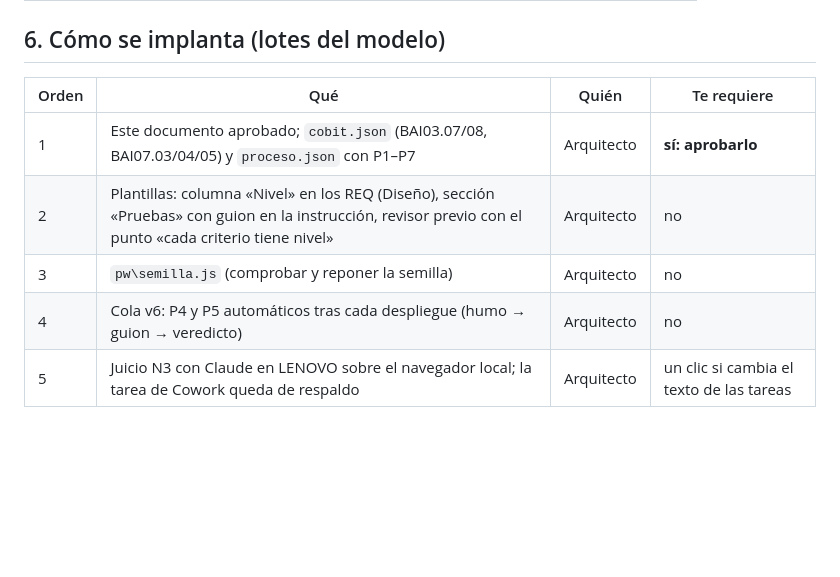
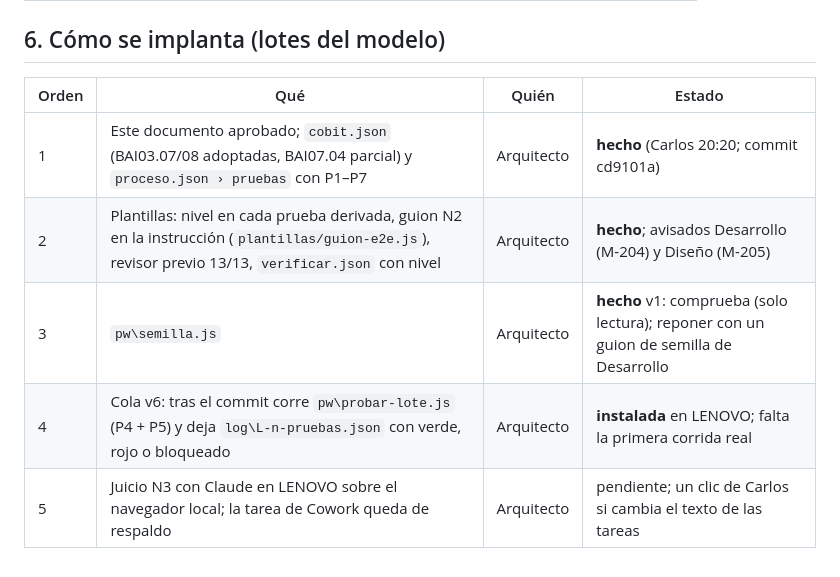
Before and after one commit to thcure/str-manager-docs, a Markdown page: interno/lotes-modelo/LM-18-proceso-pruebas.md, the part around the change. Drawn GitHub-style; blank space fills up the shorter version.

Commit message:
modelo: LM-18 tabla de implantacion al dia
Co-Authored-By: Claude Opus 5.5 <noreply@anthropic.com>
Claude-Session: https://claude.ai/code/session_011PAjxLN9fTuZ3PSA1XAPxf

```diff
--- a/interno/lotes-modelo/LM-18-proceso-pruebas.md
+++ b/interno/lotes-modelo/LM-18-proceso-pruebas.md
@@ -55,10 +55,10 @@
 
 ## 6. Cómo se implanta (lotes del modelo)
 
-| Orden | Qué | Quién | Te requiere |
+| Orden | Qué | Quién | Estado |
 |---|---|---|---|
-| 1 | Este documento aprobado; `cobit.json` (BAI03.07/08, BAI07.03/04/05) y `proceso.json` con P1–P7 | Arquitecto | **sí: aprobarlo** |
-| 2 | Plantillas: columna «Nivel» en los REQ (Diseño), sección «Pruebas» con guion en la instrucción, revisor previo con el punto «cada criterio tiene nivel» | Arquitecto | no |
-| 3 | `pw\semilla.js` (comprobar y reponer la semilla) | Arquitecto | no |
-| 4 | Cola v6: P4 y P5 automáticos tras cada despliegue (humo → guion → veredicto) | Arquitecto | no |
-| 5 | Juicio N3 con Claude en LENOVO sobre el navegador local; la tarea de Cowork queda de respaldo | Arquitecto | un clic si cambia el texto de las tareas |
+| 1 | Este documento aprobado; `cobit.json` (BAI03.07/08 adoptadas, BAI07.04 parcial) y `proceso.json › pruebas` con P1–P7 | Arquitecto | **hecho** (Carlos 20:20; commit cd9101a) |
+| 2 | Plantillas: nivel en cada prueba derivada, guion N2 en la instrucción (`plantillas/guion-e2e.js`), revisor previo 13/13, `verificar.json` con nivel | Arquitecto | **hecho**; avisados Desarrollo (M-204) y Diseño (M-205) |
+| 3 | `pw\semilla.js` | Arquitecto | **hecho** v1: comprueba (solo lectura); reponer con un guion de semilla de Desarrollo |
+| 4 | Cola v6: tras el commit corre `pw\probar-lote.js` (P4 + P5) y deja `log\L-n-pruebas.json` con verde, rojo o bloqueado | Arquitecto | **instalada** en LENOVO; falta la primera corrida real |
+| 5 | Juicio N3 con Claude en LENOVO sobre el navegador local; la tarea de Cowork queda de respaldo | Arquitecto | pendiente; un clic de Carlos si cambia el texto de las tareas |
```
